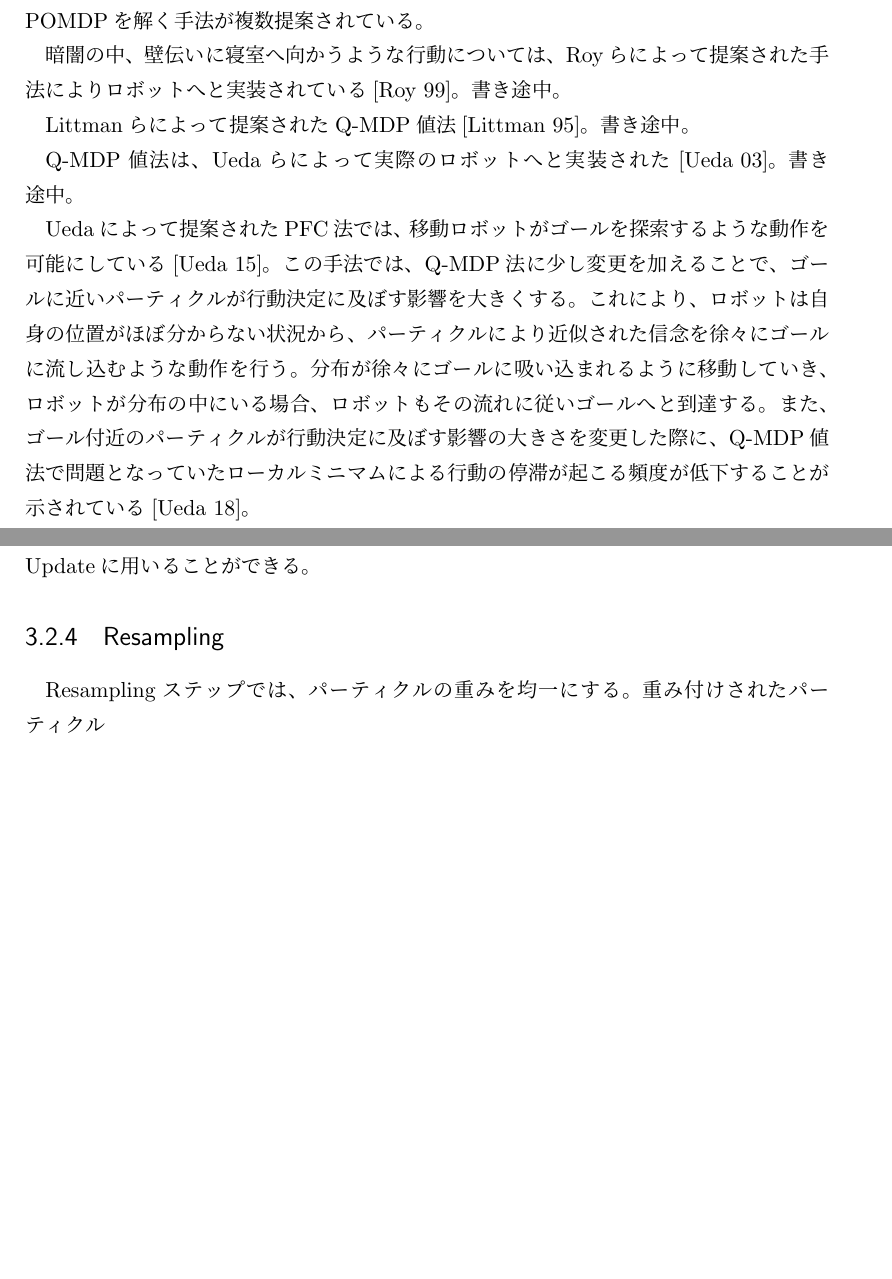
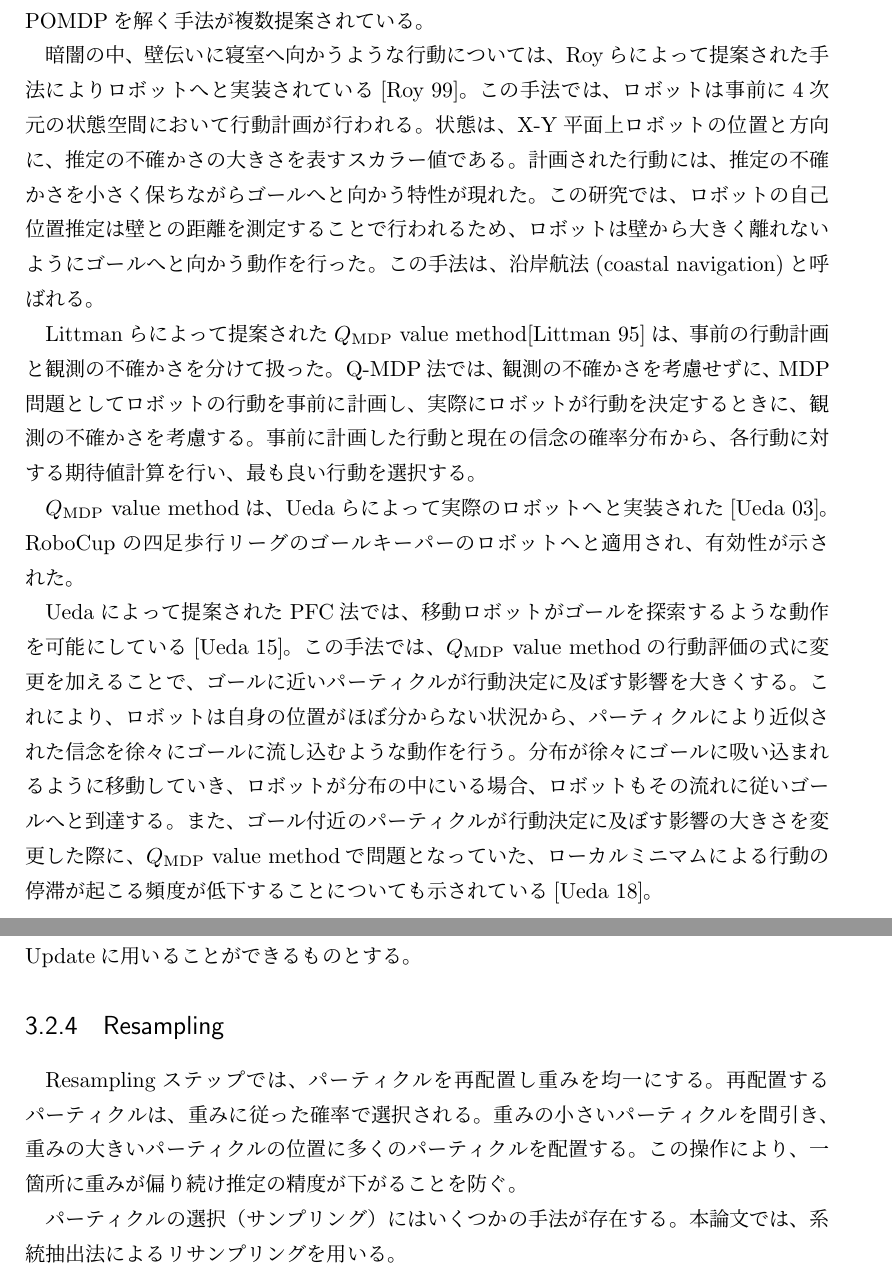
Before and after one commit to yuyaushiro/master_thesis, a LaTeX book (main.tex, which reads introduction.tex, mcl.tex): two parts of pages 3 and 13 of 19, joined at a grey line, cut so that both start at the same text, the shorter picture padded with empty space. Compiled offline with upLaTeX and dvipdfmx.

Commit message:
Add related works

```diff
--- a/introduction.tex
+++ b/introduction.tex
@@ -89,18 +89,26 @@ MCLでは、ロボットの信念分布を位置と姿勢からなる空間中
 そこで、近似的にPOMDPを解く手法が複数提案されている。
 
 暗闇の中、壁伝いに寝室へ向かうような行動については、Royらによって提案された手法によりロボットへと実装されている\cite{roy1999b}。
-書き途中。
+この手法では、ロボットは事前に4次元の状態空間において行動計画が行われる。
+状態は、X-Y平面上ロボットの位置と方向に、推定の不確かさの大きさを表すスカラー値である。
+計画された行動には、推定の不確かさを小さく保ちながらゴールへと向かう特性が現れた。
+この研究では、ロボットの自己位置推定は壁との距離を測定することで行われるため、ロボットは壁から大きく離れないようにゴールへと向かう動作を行った。
+この手法は、沿岸航法(coastal navigation)と呼ばれる。
 
-Littmanらによって提案されたQ-MDP値法\cite{littman1995}。書き途中。
+Littmanらによって提案された$Q_{\rm MDP}$ value method\cite{littman1995}は、事前の行動計画と観測の不確かさを分けて扱った。
+Q-MDP法では、観測の不確かさを考慮せずに、MDP問題としてロボットの行動を事前に計画し、
+実際にロボットが行動を決定するときに、観測の不確かさを考慮する。
+事前に計画した行動と現在の信念の確率分布から、各行動に対する期待値計算を行い、最も良い行動を選択する。
 
-Q-MDP値法は、Uedaらによって実際のロボットへと実装された\cite{ueda2003iros}。書き途中。
+$Q_{\rm MDP}$ value methodは、Uedaらによって実際のロボットへと実装された\cite{ueda2003iros}。
+RoboCupの四足歩行リーグのゴールキーパーのロボットへと適用され、有効性が示された。
 
 Uedaによって提案されたPFC法では、移動ロボットがゴールを探索するような動作を可能にしている\cite{ueda2015}。
-この手法では、Q-MDP法に少し変更を加えることで、ゴールに近いパーティクルが行動決定に及ぼす影響を大きくする。
+この手法では、$Q_{\rm MDP}$ value methodの行動評価の式に変更を加えることで、ゴールに近いパーティクルが行動決定に及ぼす影響を大きくする。
 これにより、ロボットは自身の位置がほぼ分からない状況から、パーティクルにより近似された信念を徐々にゴールに流し込むような動作を行う。
 分布が徐々にゴールに吸い込まれるように移動していき、ロボットが分布の中にいる場合、ロボットもその流れに従いゴールへと到達する。
 また、ゴール付近のパーティクルが行動決定に及ぼす影響の大きさを変更した際に、
-Q-MDP値法で問題となっていたローカルミニマムによる行動の停滞が起こる頻度が低下することが示されている\cite{ueda2018searching}。
+$Q_{\rm MDP}$ value methodで問題となっていた、ローカルミニマムによる行動の停滞が起こる頻度が低下することについても示されている\cite{ueda2018searching}。
 
 PFC法は、障害物が存在しない空間において、自己位置推定が極めて不確かな移動ロボットのナビゲーションに有効であることが、シミュレーション実験において示されている。
 しかし、障害物が存在する環境での動作については、有効性は確認されていない。
--- a/mcl.tex
+++ b/mcl.tex
@@ -140,0 +140,6 @@ Resamplingステップでは、パーティクルの重みを均一にする。
+再配置するパーティクルは、重みに従った確率で選択される。
+重みの小さいパーティクルを間引き、重みの大きいパーティクルの位置に多くのパーティクルを配置する。
+この操作により、一箇所に重みが偏り続け推定の精度が下がることを防ぐ。
+
+パーティクルの選択（サンプリング）にはいくつかの手法が存在する。
+本論文では、系統抽出法によるリサンプリングを用いる。
```
Also changed, not shown: pomdp.tex (+4 -1 lines), main.pdf, introduction.tex (22 more changed lines), mcl.tex (17 more changed lines), 4 other files.
